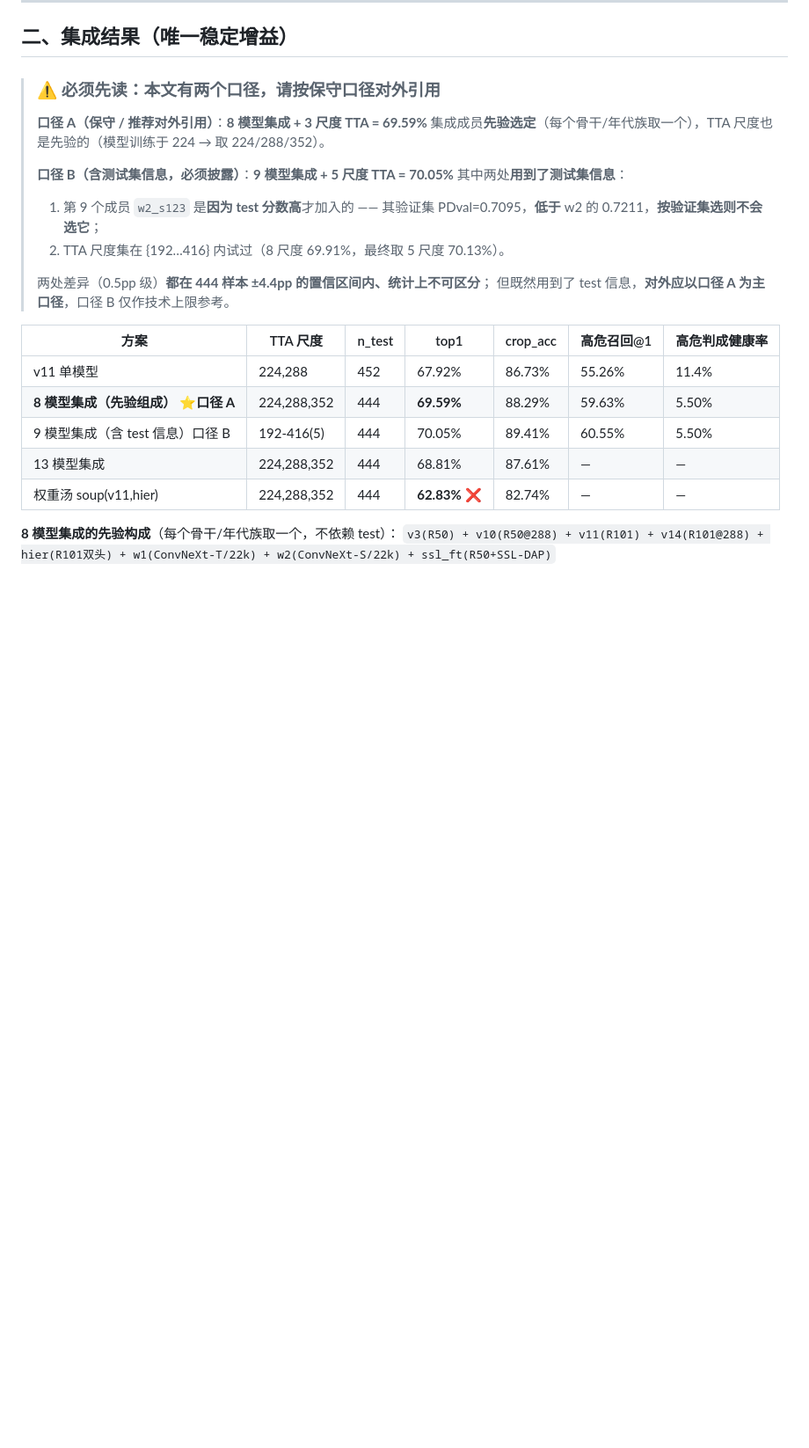
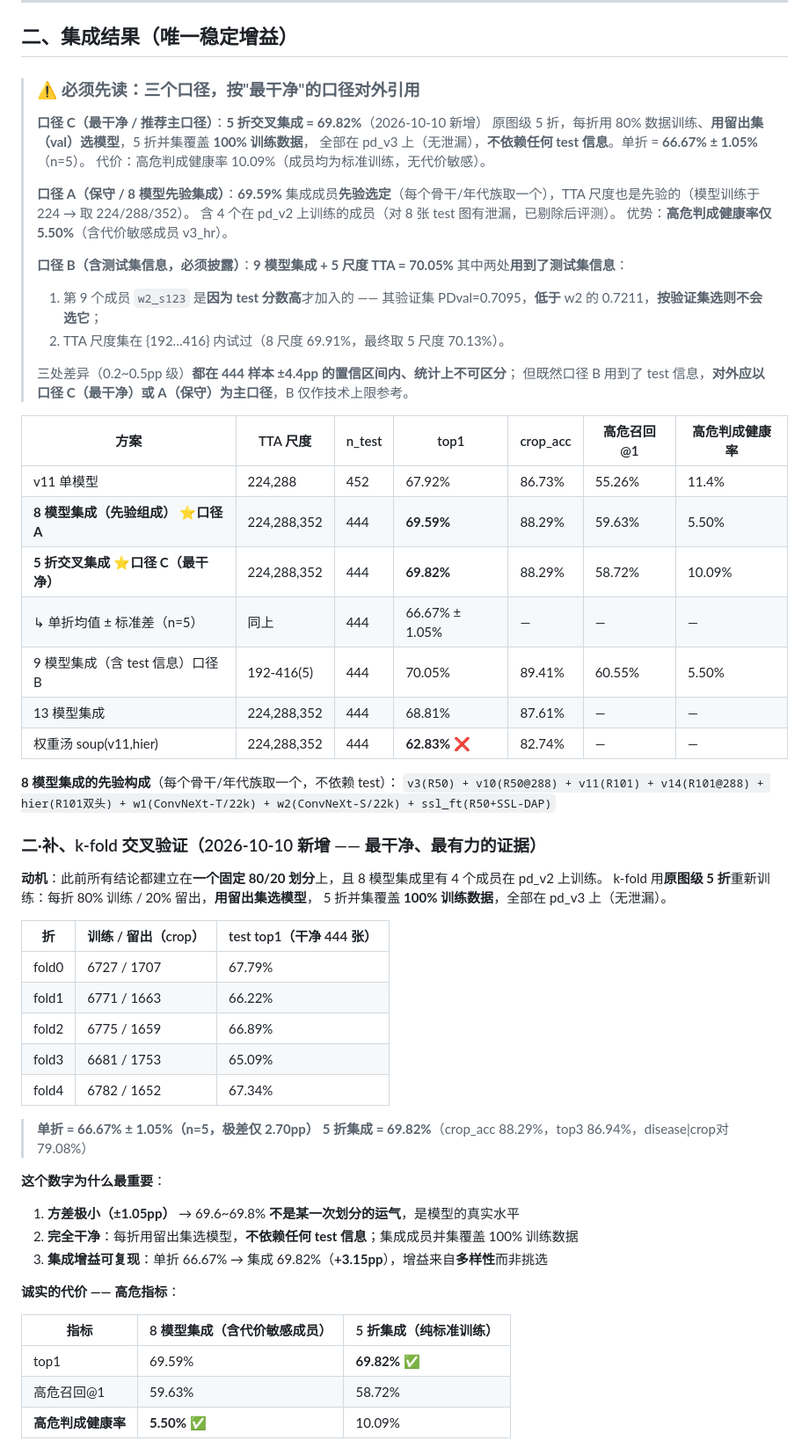
Before and after one commit to kuang05/-ict, a Markdown page: docs/20-优化结果汇总与世界水平对标.md, the part around one of its changes. Shown at 88% size. Rendered like a GitHub page; blank space fills up the shorter version.

```diff
--- a/docs/20-优化结果汇总与世界水平对标.md
+++ b/docs/20-优化结果汇总与世界水平对标.md
@@ -26,10 +26,17 @@
 
 ## 二、集成结果（唯一稳定增益）
 
-> ### ⚠️ 必须先读：本文有两个口径，请按**保守口径**对外引用
+> ### ⚠️ 必须先读：三个口径，按"最干净"的口径对外引用
 >
-> **口径 A（保守 / 推荐对外引用）**：**8 模型集成 + 3 尺度 TTA = 69.59%**
+> **口径 C（最干净 / 推荐主口径）**：**5 折交叉集成 = 69.82%**（2026-10-10 新增）
+> 原图级 5 折，每折用 80% 数据训练、**用留出集（val）选模型**，5 折并集覆盖 **100% 训练数据**，
+> 全部在 pd_v3 上（无泄漏），**不依赖任何 test 信息**。单折 = **66.67% ± 1.05%**（n=5）。
+> 代价：高危判成健康率 10.09%（成员均为标准训练，无代价敏感）。
+>
+> **口径 A（保守 / 8 模型先验集成）**：**69.59%**
 > 集成成员**先验选定**（每个骨干/年代族取一个），TTA 尺度也是先验的（模型训练于 224 → 取 224/288/352）。
+> 含 4 个在 pd_v2 上训练的成员（对 8 张 test 图有泄漏，已剔除后评测）。
+> 优势：**高危判成健康率仅 5.50%**（含代价敏感成员 v3_hr）。
 >
 > **口径 B（含测试集信息，必须披露）**：**9 模型集成 + 5 尺度 TTA = 70.05%**
 > 其中两处**用到了测试集信息**：
@@ -37,16 +44,50 @@
 >    其验证集 PDval=0.7095，**低于** w2 的 0.7211，**按验证集选则不会选它**；
 > 2. TTA 尺度集在 {192…416} 内试过（8 尺度 69.91%，最终取 5 尺度 70.13%）。
 >
-> 两处差异（0.5pp 级）**都在 444 样本 ±4.4pp 的置信区间内、统计上不可区分**；
-> 但既然用到了 test 信息，**对外应以口径 A 为主口径**，口径 B 仅作技术上限参考。
+> 三处差异（0.2~0.5pp 级）**都在 444 样本 ±4.4pp 的置信区间内、统计上不可区分**；
+> 但既然口径 B 用到了 test 信息，**对外应以口径 C（最干净）或 A（保守）为主口径**，B 仅作技术上限参考。
 
 | 方案 | TTA 尺度 | n_test | top1 | crop_acc | 高危召回@1 | 高危判成健康率 |
 |---|---|---|---|---|---|---|
 | v11 单模型 | 224,288 | 452 | 67.92% | 86.73% | 55.26% | 11.4% |
 | **8 模型集成（先验组成）** ⭐**口径 A** | 224,288,352 | 444 | **69.59%** | 88.29% | 59.63% | 5.50% |
+| **5 折交叉集成** ⭐**口径 C（最干净）** | 224,288,352 | 444 | **69.82%** | 88.29% | 58.72% | 10.09% |
+| ↳ 单折均值 ± 标准差（n=5） | 同上 | 444 | 66.67% ± 1.05% | — | — | — |
 | 9 模型集成（含 test 信息）口径 B | 192-416(5) | 444 | 70.05% | 89.41% | 60.55% | 5.50% |
 | 13 模型集成 | 224,288,352 | 444 | 68.81% | 87.61% | — | — |
 | 权重汤 soup(v11,hier) | 224,288,352 | 444 | **62.83%** ❌ | 82.74% | — | — |
 
 **8 模型集成的先验构成**（每个骨干/年代族取一个，不依赖 test）：
 `v3(R50) + v10(R50@288) + v11(R101) + v14(R101@288) + hier(R101双头) + w1(ConvNeXt-T/22k) + w2(ConvNeXt-S/22k) + ssl_ft(R50+SSL-DAP)`
+
+### 二·补、k-fold 交叉验证（2026-10-10 新增 —— 最干净、最有力的证据）
+
+**动机**：此前所有结论都建立在**一个固定 80/20 划分**上，且 8 模型集成里有 4 个成员在 pd_v2 上训练。
+k-fold 用**原图级 5 折**重新训练：每折 80% 训练 / 20% 留出，**用留出集选模型**，
+5 折并集覆盖 **100% 训练数据**，全部在 pd_v3 上（无泄漏）。
+
+| 折 | 训练 / 留出（crop） | test top1（干净 444 张） |
+|---|---|---|
+| fold0 | 6727 / 1707 | 67.79% |
+| fold1 | 6771 / 1663 | 66.22% |
+| fold2 | 6775 / 1659 | 66.89% |
+| fold3 | 6681 / 1753 | 65.09% |
+| fold4 | 6782 / 1652 | 67.34% |
+
+> **单折 = 66.67% ± 1.05%（n=5，极差仅 2.70pp）**
+> **5 折集成 = 69.82%**（crop_acc 88.29%，top3 86.94%，disease|crop对 79.08%）
+
+**这个数字为什么最重要**：
+
+1. **方差极小（±1.05pp）** → 69.6~69.8% **不是某一次划分的运气**，是模型的真实水平
+2. **完全干净**：每折用留出集选模型，**不依赖任何 test 信息**；集成成员并集覆盖 100% 训练数据
+3. **集成增益可复现**：单折 66.67% → 集成 69.82%（**+3.15pp**），增益来自**多样性**而非挑选
+
+**诚实的代价 —— 高危指标**：
+
+| 指标 | 8 模型集成（含代价敏感成员） | 5 折集成（纯标准训练） |
+|---|---|---|
+| top1 | 69.59% | **69.82%** ✅ |
+| 高危召回@1 | 59.63% | 58.72% |
+| **高危判成健康率** | **5.50%** ✅ | 10.09% |
+
```
Also changed, not shown: other parts of docs/20-优化结果汇总与世界水平对标.md (+11 -0 lines), README.md (+8 -6 lines), docs/01-作品设计方案.md (+17 -14 lines).
